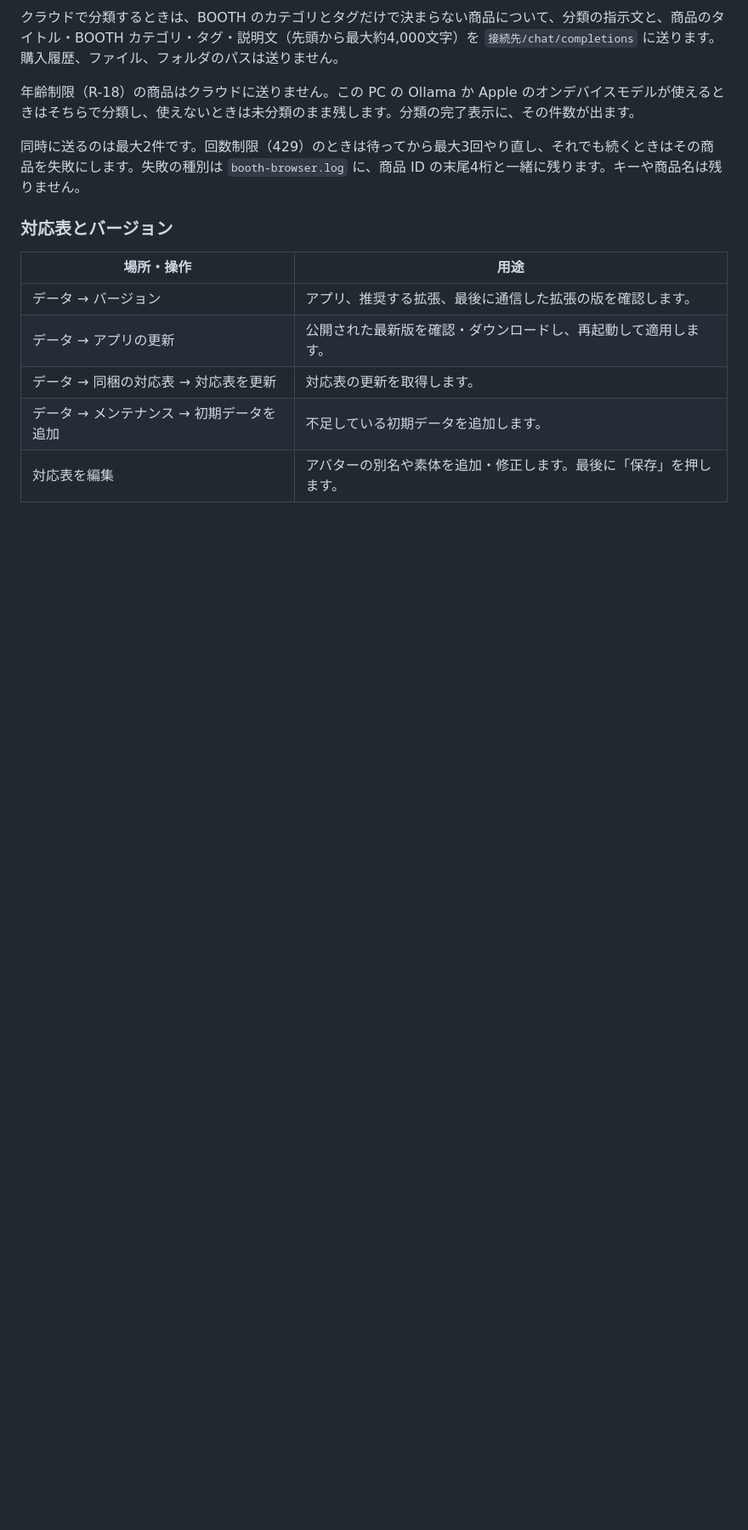
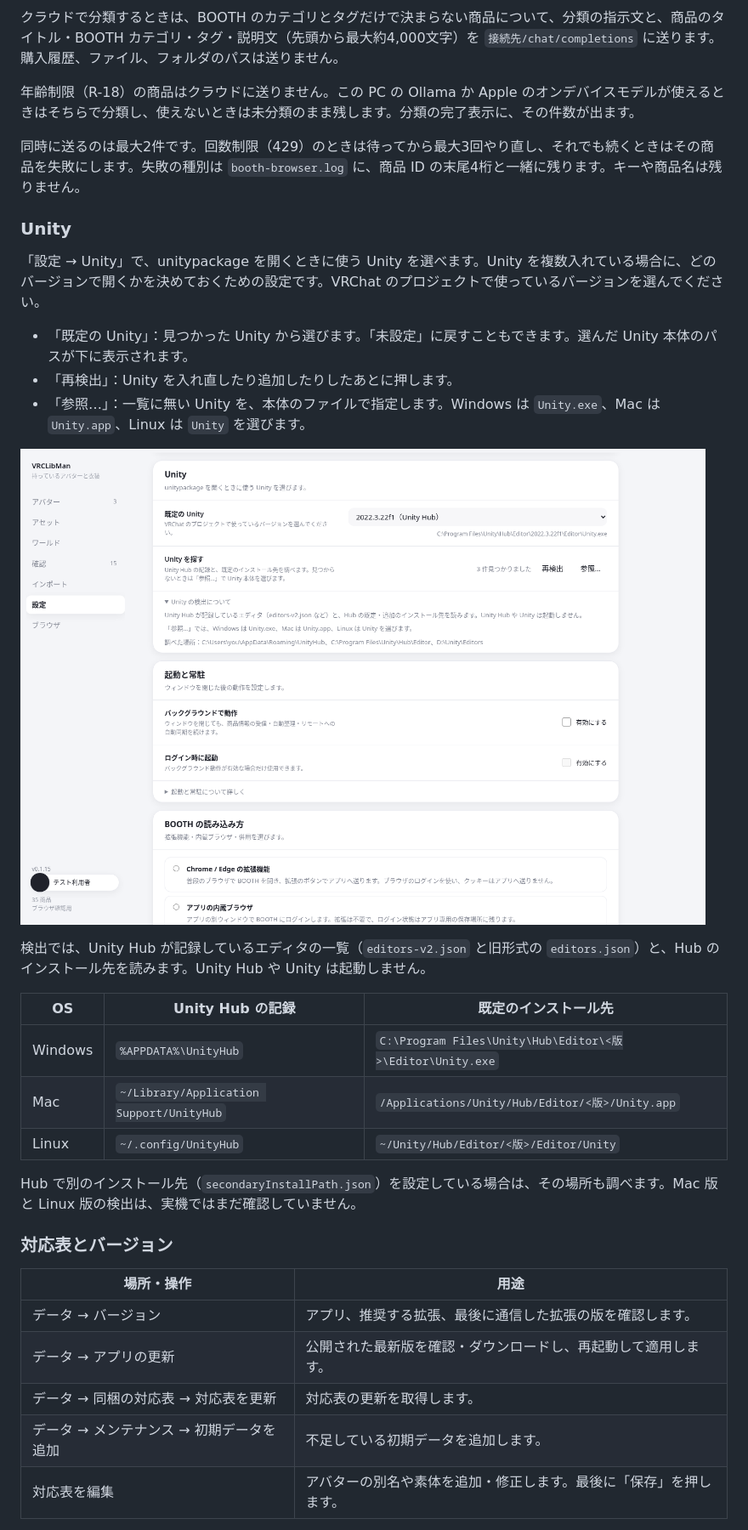
Before and after one commit to KeisXR/VRCLibMan, a Markdown page: how-to-use.md, the part around the change. Shown at 85% size. Drawn GitHub-style; pictures changed too: docs/images/how-to-use/17-settings-unity.png (added); blank space fills up the shorter version.

```diff
--- a/how-to-use.md
+++ b/how-to-use.md
@@ -415,6 +415,26 @@ Apple のオンデバイスモデルを選ぶと、Ollama 関連の欄は非表
 
 同時に送るのは最大2件です。回数制限（429）のときは待ってから最大3回やり直し、それでも続くときはその商品を失敗にします。失敗の種別は `booth-browser.log` に、商品 ID の末尾4桁と一緒に残ります。キーや商品名は残りません。
 
+### Unity
+
+「設定 → Unity」で、unitypackage を開くときに使う Unity を選べます。Unity を複数入れている場合に、どのバージョンで開くかを決めておくための設定です。VRChat のプロジェクトで使っているバージョンを選んでください。
+
+- 「既定の Unity」：見つかった Unity から選びます。「未設定」に戻すこともできます。選んだ Unity 本体のパスが下に表示されます。
+- 「再検出」：Unity を入れ直したり追加したりしたあとに押します。
+- 「参照…」：一覧に無い Unity を、本体のファイルで指定します。Windows は `Unity.exe`、Mac は `Unity.app`、Linux は `Unity` を選びます。
+
+![Unity の設定。既定の Unity の選択、再検出、参照と、調べた場所が表示される](docs/images/how-to-use/17-settings-unity.png)
+
+検出では、Unity Hub が記録しているエディタの一覧（`editors-v2.json` と旧形式の `editors.json`）と、Hub のインストール先を読みます。Unity Hub や Unity は起動しません。
+
+| OS      | Unity Hub の記録                      | 既定のインストール先                                       |
+| ------- | ------------------------------------- | ---------------------------------------------------------- |
+| Windows | `%APPDATA%\UnityHub`                  | `C:\Program Files\Unity\Hub\Editor\<版>\Editor\Unity.exe`     |
+| Mac     | `~/Library/Application Support/UnityHub` | `/Applications/Unity/Hub/Editor/<版>/Unity.app`           |
+| Linux   | `~/.config/UnityHub`                  | `~/Unity/Hub/Editor/<版>/Editor/Unity`                     |
+
+Hub で別のインストール先（`secondaryInstallPath.json`）を設定している場合は、その場所も調べます。Mac 版と Linux 版の検出は、実機ではまだ確認していません。
+
 ### 対応表とバージョン
 
 | 場所・操作                               | 用途                                                               |
```
Also changed, not shown: AGENTS.md (+8 -1 lines), 12 other files.
